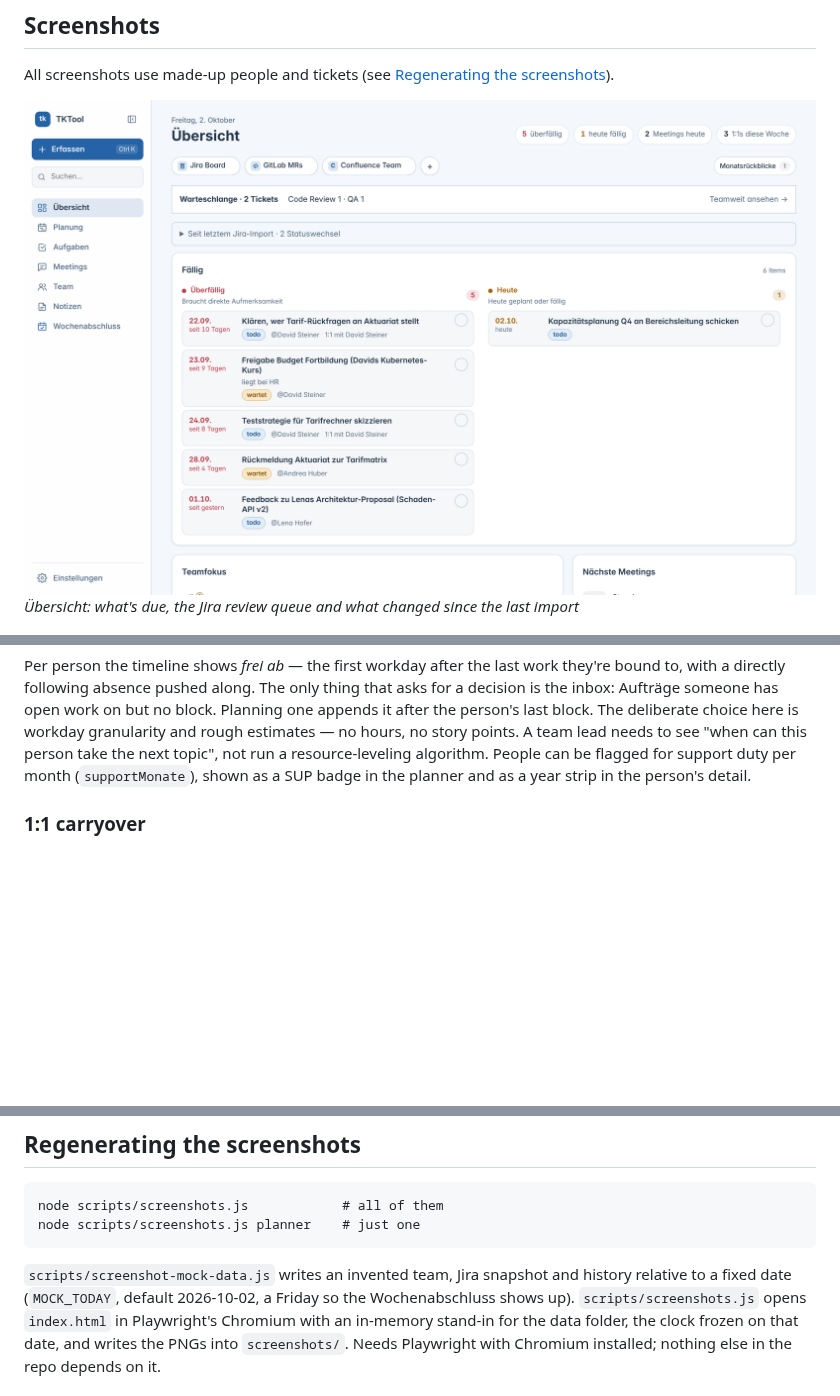
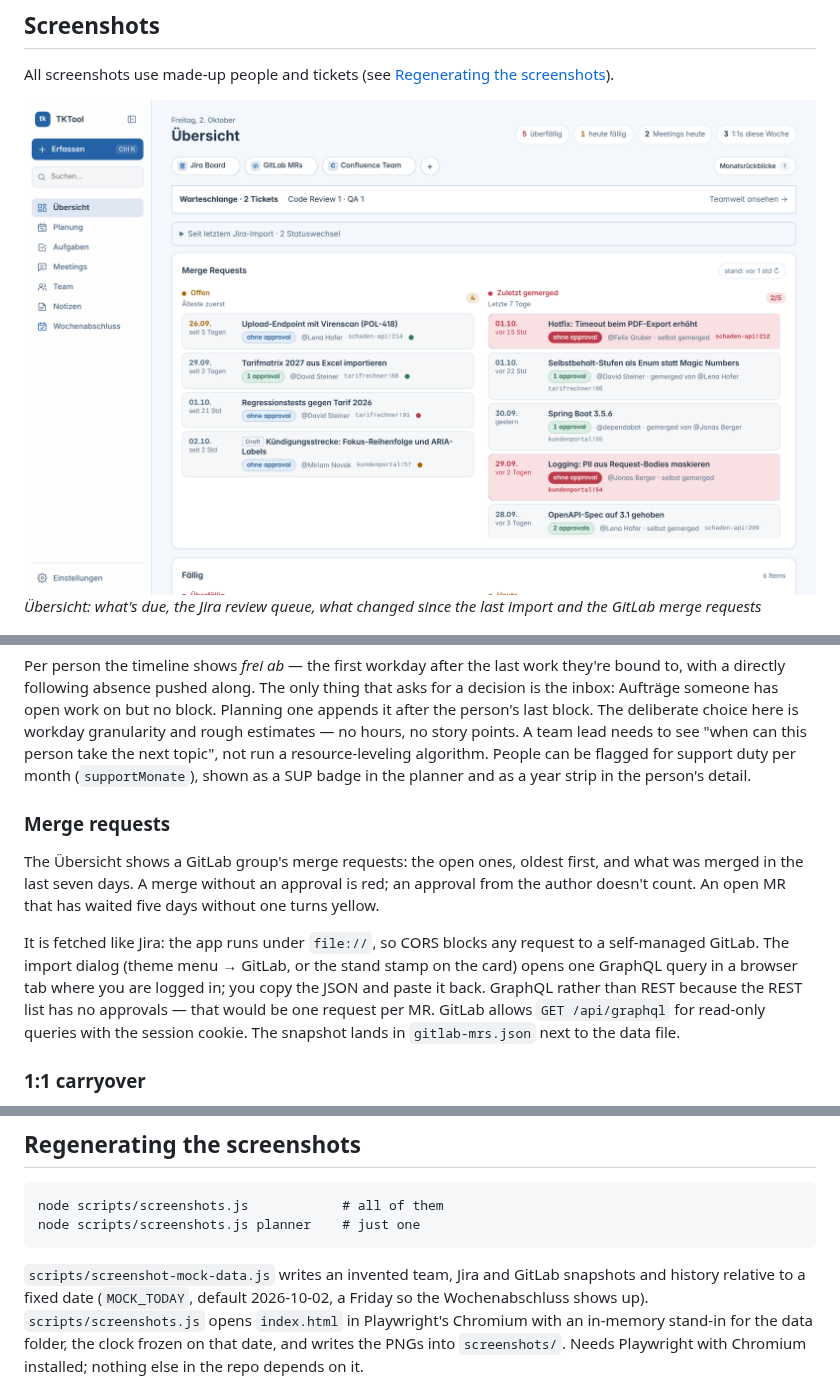
Before and after one commit to renemrhfr/TKTool, a Markdown page: README.md, 3 parts joined by grey strips. GitHub-like rendering; pictures changed too: screenshots/dashboard.png; blank space fills up the shorter version.

````diff
--- a/README.md
+++ b/README.md
@@ -14,7 +14,7 @@ All screenshots use made-up people and tickets (see [Regenerating the
 screenshots](#regenerating-the-screenshots)).
 
 ![Übersicht](screenshots/dashboard.png)
-*Übersicht: what's due, the Jira review queue and what changed since the last import*
+*Übersicht: what's due, the Jira review queue, what changed since the last import and the GitLab merge requests*
 
 ![Planung](screenshots/planner.png)
 *Planung: one block per person and Jira Auftrag, markers, support rotation*
@@ -117,6 +117,21 @@ hours, no story points. A team lead needs to see "when can this person take
 the next topic", not run a resource-leveling algorithm. People can be flagged
 for support duty per month (`supportMonate`), shown as a SUP badge in the
 planner and as a year strip in the person's detail.
+
+### Merge requests
+
+The Übersicht shows a GitLab group's merge requests: the open ones, oldest
+first, and what was merged in the last seven days. A merge without an
+approval is red; an approval from the author doesn't count. An open MR
+that has waited five days without one turns yellow.
+
+It is fetched like Jira: the app runs under `file://`, so CORS blocks any
+request to a self-managed GitLab. The import dialog (theme menu → GitLab, or
+the stand stamp on the card) opens one GraphQL query in a browser tab where
+you are logged in; you copy the JSON and paste it back. GraphQL rather than
+REST because the REST list has no approvals — that would be one request per
+MR. GitLab allows `GET /api/graphql` for read-only queries with the session
+cookie. The snapshot lands in `gitlab-mrs.json` next to the data file.
 
 ### 1:1 carryover
 
@@ -247,7 +262,7 @@ node scripts/screenshots.js            # all of them
 node scripts/screenshots.js planner    # just one
 ```
 
-`scripts/screenshot-mock-data.js` writes an invented team, Jira snapshot and
+`scripts/screenshot-mock-data.js` writes an invented team, Jira and GitLab snapshots and
 history relative to a fixed date (`MOCK_TODAY`, default 2026-10-02, a Friday
 so the Wochenabschluss shows up). `scripts/screenshots.js` opens `index.html`
 in Playwright's Chromium with an in-memory stand-in for the data folder, the
````
Also changed, not shown: 10 other files.
